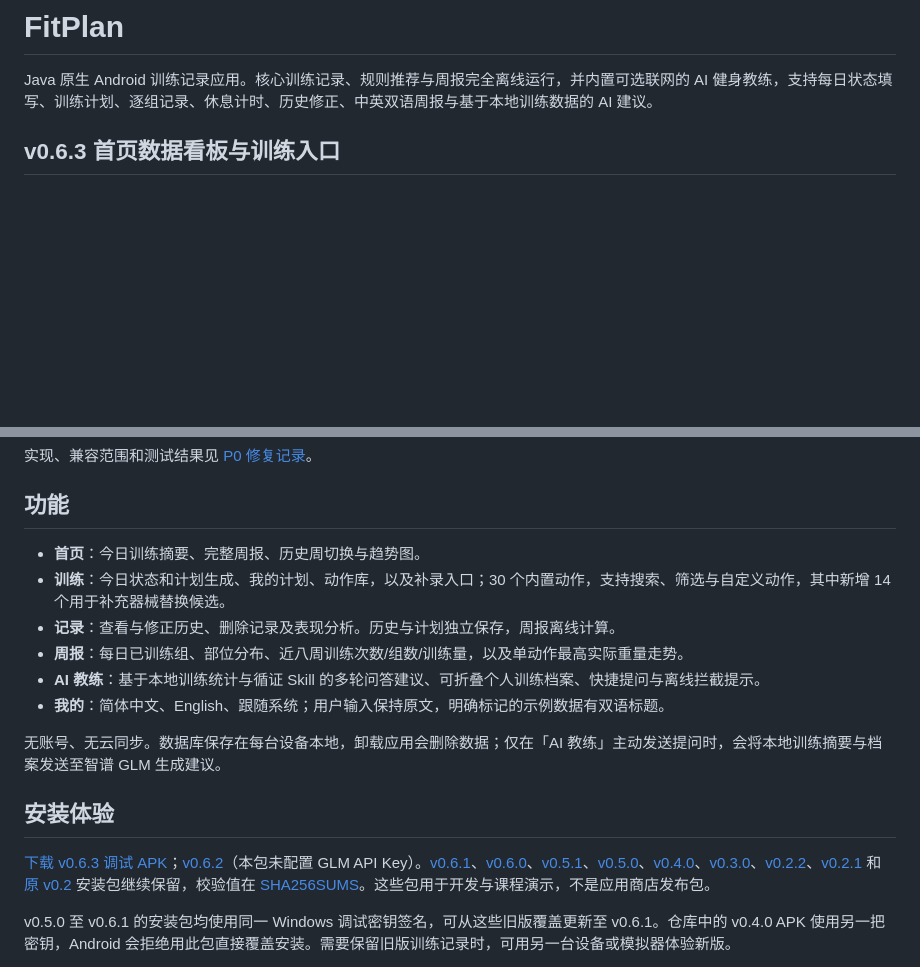
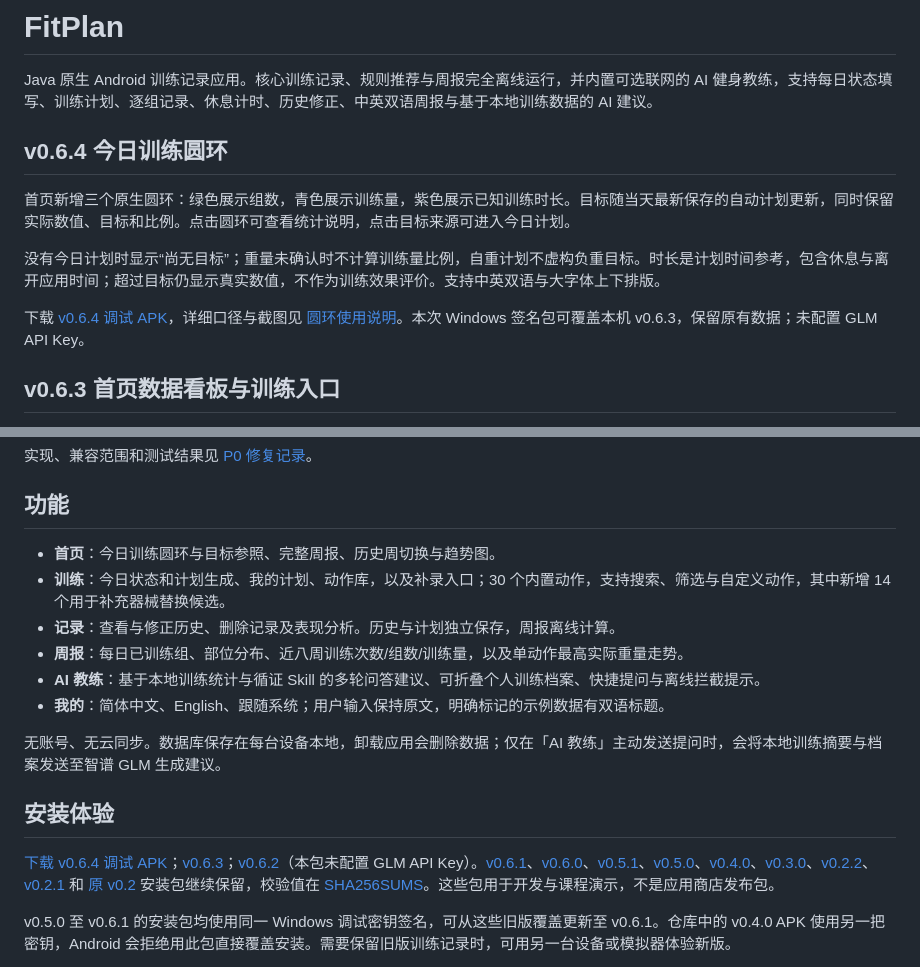
Before and after one commit to lain456789/FitPlan, a Markdown page: README.md, 2 parts joined by grey strips. Rendered like a GitHub page; blank space fills up the shorter version.

Commit message:
Add daily training rings with plan-based targets

```diff
--- a/README.md
+++ b/README.md
@@ -1,6 +1,14 @@
 # FitPlan
 
 Java 原生 Android 训练记录应用。核心训练记录、规则推荐与周报完全离线运行，并内置可选联网的 AI 健身教练，支持每日状态填写、训练计划、逐组记录、休息计时、历史修正、中英双语周报与基于本地训练数据的 AI 建议。
+
+## v0.6.4 今日训练圆环
+
+首页新增三个原生圆环：绿色展示组数，青色展示训练量，紫色展示已知训练时长。目标随当天最新保存的自动计划更新，同时保留实际数值、目标和比例。点击圆环可查看统计说明，点击目标来源可进入今日计划。
+
+没有今日计划时显示“尚无目标”；重量未确认时不计算训练量比例，自重计划不虚构负重目标。时长是计划时间参考，包含休息与离开应用时间；超过目标仍显示真实数值，不作为训练效果评价。支持中英双语与大字体上下排版。
+
+下载 [v0.6.4 调试 APK](downloads/FitPlan-v0.6.4-debug.apk)，详细口径与截图见 [圆环使用说明](docs/DAILY_RINGS.md)。本次 Windows 签名包可覆盖本机 v0.6.3，保留原有数据；未配置 GLM API Key。
 
 ## v0.6.3 首页数据看板与训练入口
 
@@ -81,7 +89,7 @@ Java 原生 Android 训练记录应用。核心训练记录、规则推荐与周
 
 ## 功能
 
-- **首页**：今日训练摘要、完整周报、历史周切换与趋势图。
+- **首页**：今日训练圆环与目标参照、完整周报、历史周切换与趋势图。
 - **训练**：今日状态和计划生成、我的计划、动作库，以及补录入口；30 个内置动作，支持搜索、筛选与自定义动作，其中新增 14 个用于补充器械替换候选。
 - **记录**：查看与修正历史、删除记录及表现分析。历史与计划独立保存，周报离线计算。
 - **周报**：每日已训练组、部位分布、近八周训练次数/组数/训练量，以及单动作最高实际重量走势。
@@ -92,7 +100,7 @@ Java 原生 Android 训练记录应用。核心训练记录、规则推荐与周
 
 ## 安装体验
 
-[下载 v0.6.3 调试 APK](downloads/FitPlan-v0.6.3-debug.apk)；[v0.6.2](downloads/FitPlan-v0.6.2-debug.apk)（本包未配置 GLM API Key）。[v0.6.1](downloads/FitPlan-v0.6.1-debug.apk)、[v0.6.0](downloads/FitPlan-v0.6.0-debug.apk)、[v0.5.1](downloads/FitPlan-v0.5.1-debug.apk)、[v0.5.0](downloads/FitPlan-v0.5.0-debug.apk)、[v0.4.0](downloads/FitPlan-v0.4.0-debug.apk)、[v0.3.0](downloads/FitPlan-v0.3.0-debug.apk)、[v0.2.2](downloads/FitPlan-v0.2.2-debug.apk)、[v0.2.1](downloads/FitPlan-v0.2.1-debug.apk) 和 [原 v0.2](downloads/FitPlan-v0.2-debug.apk) 安装包继续保留，校验值在 [SHA256SUMS](downloads/SHA256SUMS)。这些包用于开发与课程演示，不是应用商店发布包。
+[下载 v0.6.4 调试 APK](downloads/FitPlan-v0.6.4-debug.apk)；[v0.6.3](downloads/FitPlan-v0.6.3-debug.apk)；[v0.6.2](downloads/FitPlan-v0.6.2-debug.apk)（本包未配置 GLM API Key）。[v0.6.1](downloads/FitPlan-v0.6.1-debug.apk)、[v0.6.0](downloads/FitPlan-v0.6.0-debug.apk)、[v0.5.1](downloads/FitPlan-v0.5.1-debug.apk)、[v0.5.0](downloads/FitPlan-v0.5.0-debug.apk)、[v0.4.0](downloads/FitPlan-v0.4.0-debug.apk)、[v0.3.0](downloads/FitPlan-v0.3.0-debug.apk)、[v0.2.2](downloads/FitPlan-v0.2.2-debug.apk)、[v0.2.1](downloads/FitPlan-v0.2.1-debug.apk) 和 [原 v0.2](downloads/FitPlan-v0.2-debug.apk) 安装包继续保留，校验值在 [SHA256SUMS](downloads/SHA256SUMS)。这些包用于开发与课程演示，不是应用商店发布包。
 
 v0.5.0 至 v0.6.1 的安装包均使用同一 Windows 调试密钥签名，可从这些旧版覆盖更新至 v0.6.1。仓库中的 v0.4.0 APK 使用另一把密钥，Android 会拒绝用此包直接覆盖安装。需要保留旧版训练记录时，可用另一台设备或模拟器体验新版。
 
```
Also changed, not shown: docs/DAILY_RINGS.md (added, +44 -0 lines), docs/TESTING.md (+12 -0 lines), docs/screenshots/v064-home-zh.png (added), docs/screenshots/v064-rings-en.png (added), docs/screenshots/v064-rings-zh.png (added), 14 other files.
